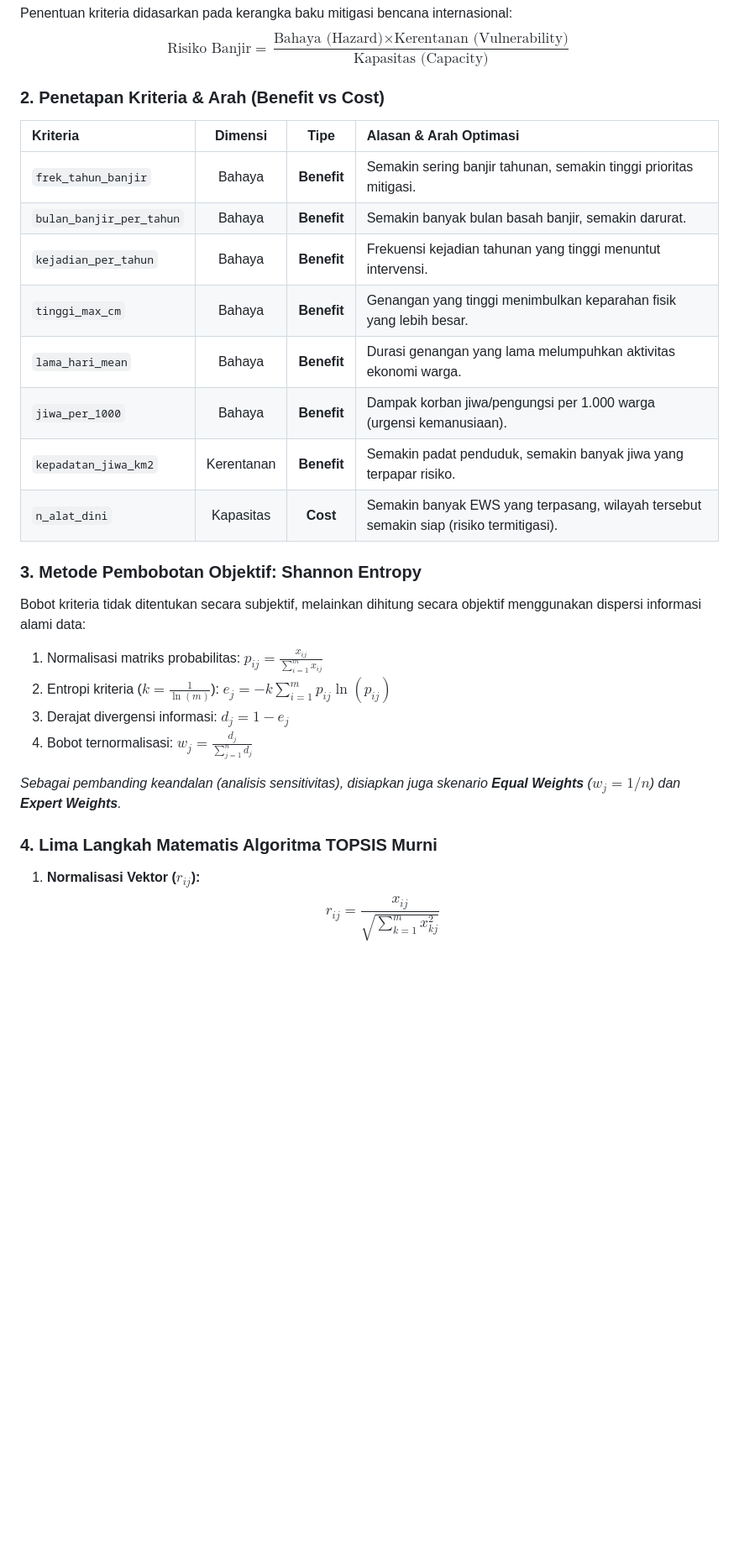
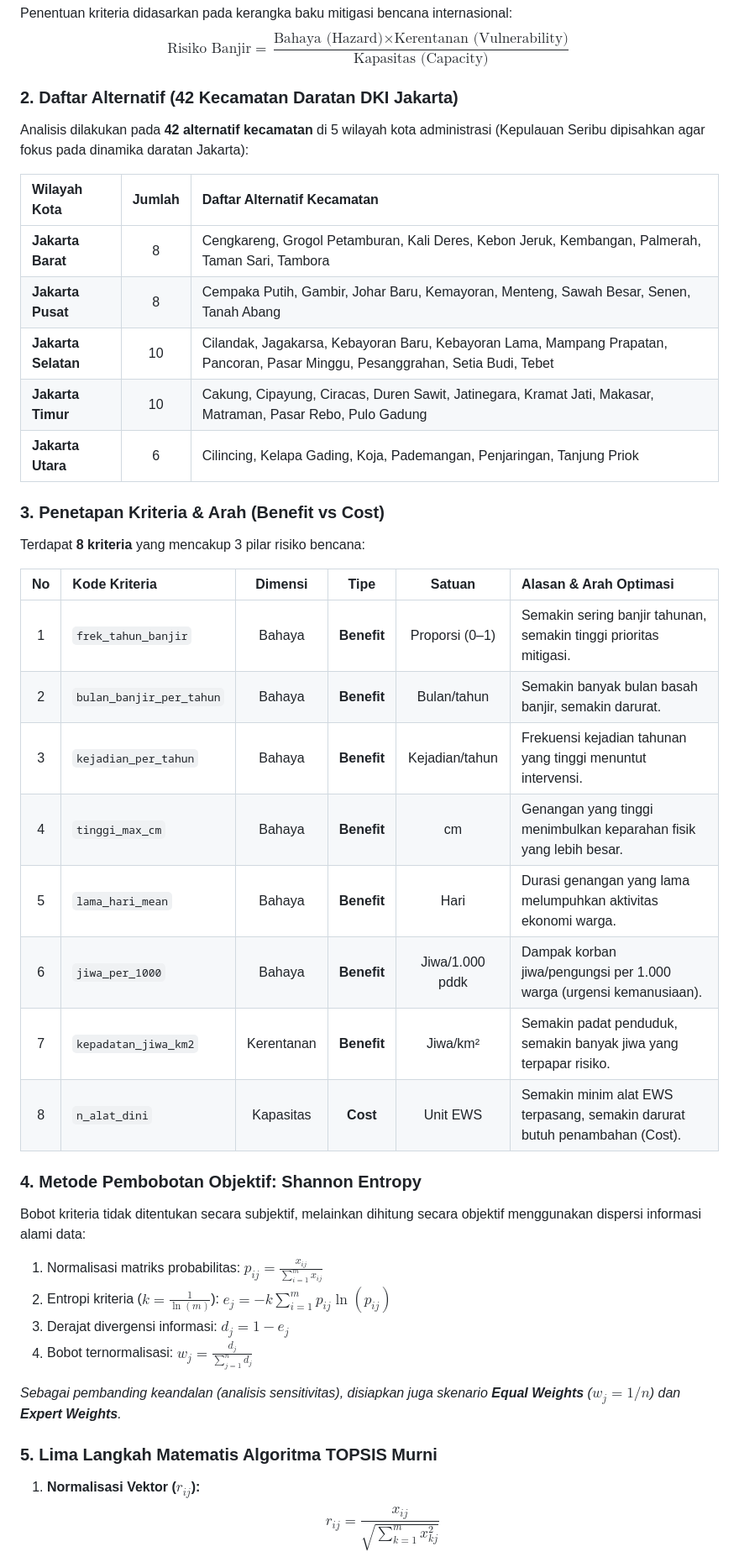
Before and after one commit to Aceranzer/Geopulse-id, a Markdown page: README.md, the part around the change. Shown at 84% size. Drawn GitHub-style; blank space fills up the shorter version.

Commit message:
Update README with 42 alternatives and detailed criteria table

```diff
--- a/README.md
+++ b/README.md
@@ -51,19 +51,32 @@ Metode **TOPSIS (*Technique for Order of Preference by Similarity to Ideal Solut
 Penentuan kriteria didasarkan pada kerangka baku mitigasi bencana internasional:
 $$\text{Risiko Banjir} = \frac{\text{Bahaya (Hazard)} \times \text{Kerentanan (Vulnerability)}}{\text{Kapasitas (Capacity)}}$$
 
-### 2. Penetapan Kriteria & Arah (Benefit vs Cost)
-| Kriteria | Dimensi | Tipe | Alasan & Arah Optimasi |
-| :--- | :---: | :---: | :--- |
-| `frek_tahun_banjir` | Bahaya | **Benefit** | Semakin sering banjir tahunan, semakin tinggi prioritas mitigasi. |
-| `bulan_banjir_per_tahun` | Bahaya | **Benefit** | Semakin banyak bulan basah banjir, semakin darurat. |
-| `kejadian_per_tahun` | Bahaya | **Benefit** | Frekuensi kejadian tahunan yang tinggi menuntut intervensi. |
-| `tinggi_max_cm` | Bahaya | **Benefit** | Genangan yang tinggi menimbulkan keparahan fisik yang lebih besar. |
-| `lama_hari_mean` | Bahaya | **Benefit** | Durasi genangan yang lama melumpuhkan aktivitas ekonomi warga. |
-| `jiwa_per_1000` | Bahaya | **Benefit** | Dampak korban jiwa/pengungsi per 1.000 warga (urgensi kemanusiaan). |
-| `kepadatan_jiwa_km2` | Kerentanan | **Benefit** | Semakin padat penduduk, semakin banyak jiwa yang terpapar risiko. |
-| `n_alat_dini` | Kapasitas | **Cost** | Semakin banyak EWS yang terpasang, wilayah tersebut semakin siap (risiko termitigasi). |
+### 2. Daftar Alternatif (42 Kecamatan Daratan DKI Jakarta)
+Analisis dilakukan pada **42 alternatif kecamatan** di 5 wilayah kota administrasi (Kepulauan Seribu dipisahkan agar fokus pada dinamika daratan Jakarta):
 
-### 3. Metode Pembobotan Objektif: Shannon Entropy
+| Wilayah Kota | Jumlah | Daftar Alternatif Kecamatan |
+| :--- | :---: | :--- |
+| **Jakarta Barat** | 8 | Cengkareng, Grogol Petamburan, Kali Deres, Kebon Jeruk, Kembangan, Palmerah, Taman Sari, Tambora |
+| **Jakarta Pusat** | 8 | Cempaka Putih, Gambir, Johar Baru, Kemayoran, Menteng, Sawah Besar, Senen, Tanah Abang |
+| **Jakarta Selatan** | 10 | Cilandak, Jagakarsa, Kebayoran Baru, Kebayoran Lama, Mampang Prapatan, Pancoran, Pasar Minggu, Pesanggrahan, Setia Budi, Tebet |
+| **Jakarta Timur** | 10 | Cakung, Cipayung, Ciracas, Duren Sawit, Jatinegara, Kramat Jati, Makasar, Matraman, Pasar Rebo, Pulo Gadung |
+| **Jakarta Utara** | 6 | Cilincing, Kelapa Gading, Koja, Pademangan, Penjaringan, Tanjung Priok |
+
+### 3. Penetapan Kriteria & Arah (Benefit vs Cost)
+Terdapat **8 kriteria** yang mencakup 3 pilar risiko bencana:
+
+| No | Kode Kriteria | Dimensi | Tipe | Satuan | Alasan & Arah Optimasi |
+| :---: | :--- | :---: | :---: | :---: | :--- |
+| 1 | `frek_tahun_banjir` | Bahaya | **Benefit** | Proporsi (0–1) | Semakin sering banjir tahunan, semakin tinggi prioritas mitigasi. |
+| 2 | `bulan_banjir_per_tahun` | Bahaya | **Benefit** | Bulan/tahun | Semakin banyak bulan basah banjir, semakin darurat. |
+| 3 | `kejadian_per_tahun` | Bahaya | **Benefit** | Kejadian/tahun | Frekuensi kejadian tahunan yang tinggi menuntut intervensi. |
+| 4 | `tinggi_max_cm` | Bahaya | **Benefit** | cm | Genangan yang tinggi menimbulkan keparahan fisik yang lebih besar. |
+| 5 | `lama_hari_mean` | Bahaya | **Benefit** | Hari | Durasi genangan yang lama melumpuhkan aktivitas ekonomi warga. |
+| 6 | `jiwa_per_1000` | Bahaya | **Benefit** | Jiwa/1.000 pddk | Dampak korban jiwa/pengungsi per 1.000 warga (urgensi kemanusiaan). |
+| 7 | `kepadatan_jiwa_km2` | Kerentanan | **Benefit** | Jiwa/km² | Semakin padat penduduk, semakin banyak jiwa yang terpapar risiko. |
+| 8 | `n_alat_dini` | Kapasitas | **Cost** | Unit EWS | Semakin minim alat EWS terpasang, semakin darurat butuh penambahan (Cost). |
+
+### 4. Metode Pembobotan Objektif: Shannon Entropy
 Bobot kriteria tidak ditentukan secara subjektif, melainkan dihitung secara objektif menggunakan dispersi informasi alami data:
 1. Normalisasi matriks probabilitas: $p_{ij} = \frac{x_{ij}}{\sum_{i=1}^m x_{ij}}$
 2. Entropi kriteria ($k = \frac{1}{\ln(m)}$): $e_j = -k \sum_{i=1}^m p_{ij} \ln(p_{ij})$
@@ -72,7 +85,7 @@ Bobot kriteria tidak ditentukan secara subjektif, melainkan dihitung secara obje
 
 *Sebagai pembanding keandalan (analisis sensitivitas), disiapkan juga skenario **Equal Weights** ($w_j = 1/n$) dan **Expert Weights**.*
 
-### 4. Lima Langkah Matematis Algoritma TOPSIS Murni
+### 5. Lima Langkah Matematis Algoritma TOPSIS Murni
 1. **Normalisasi Vektor ($r_{ij}$):**
    $$r_{ij} = \frac{x_{ij}}{\sqrt{\sum_{k=1}^m x_{kj}^2}}$$
 2. **Matriks Ternormalisasi Terbobot ($v_{ij}$):**
```
